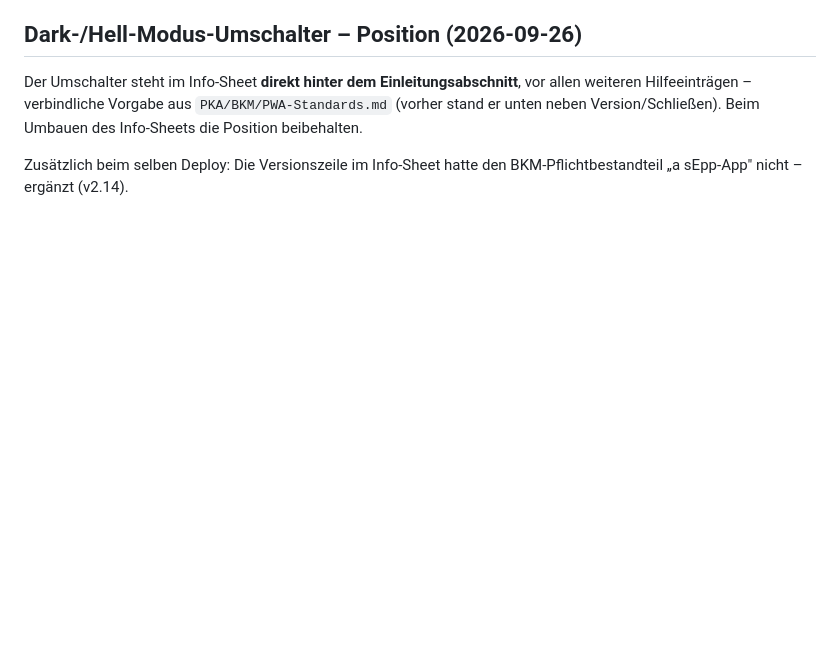
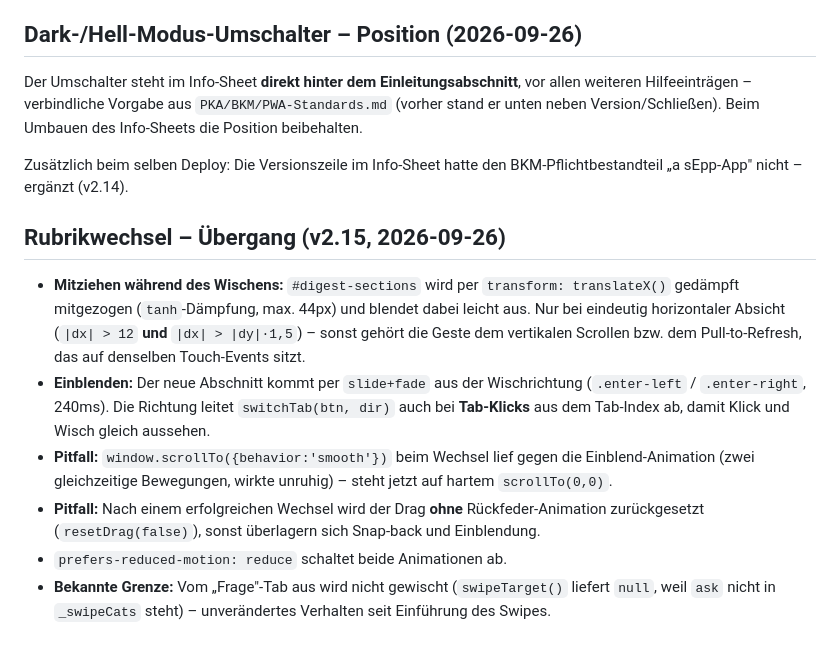
Before and after one commit to sEppofaz/Newsletter-Digest, a Markdown page: CLAUDE.md, the part around the change. Rendered like a GitHub page; blank space fills up the shorter version.

Commit message:
CLAUDE.md: Rubrikwechsel-Uebergang dokumentiert
Co-Authored-By: Claude Opus 5 <noreply@anthropic.com>

```diff
--- a/CLAUDE.md
+++ b/CLAUDE.md
@@ -193,3 +193,12 @@ Statischer Tab „Frage" (letzter Tab, unabhängig von den dynamischen Kategorie
 Der Umschalter steht im Info-Sheet **direkt hinter dem Einleitungsabschnitt**, vor allen weiteren Hilfeeinträgen – verbindliche Vorgabe aus `PKA/BKM/PWA-Standards.md` (vorher stand er unten neben Version/Schließen). Beim Umbauen des Info-Sheets die Position beibehalten.
 
 Zusätzlich beim selben Deploy: Die Versionszeile im Info-Sheet hatte den BKM-Pflichtbestandteil „a sEpp-App" nicht – ergänzt (v2.14).
+
+## Rubrikwechsel – Übergang (v2.15, 2026-09-26)
+
+- **Mitziehen während des Wischens:** `#digest-sections` wird per `transform: translateX()` gedämpft mitgezogen (`tanh`-Dämpfung, max. 44px) und blendet dabei leicht aus. Nur bei eindeutig horizontaler Absicht (`|dx| > 12` **und** `|dx| > |dy|·1,5`) – sonst gehört die Geste dem vertikalen Scrollen bzw. dem Pull-to-Refresh, das auf denselben Touch-Events sitzt.
+- **Einblenden:** Der neue Abschnitt kommt per `slide+fade` aus der Wischrichtung (`.enter-left` / `.enter-right`, 240ms). Die Richtung leitet `switchTab(btn, dir)` auch bei **Tab-Klicks** aus dem Tab-Index ab, damit Klick und Wisch gleich aussehen.
+- **Pitfall:** `window.scrollTo({behavior:'smooth'})` beim Wechsel lief gegen die Einblend-Animation (zwei gleichzeitige Bewegungen, wirkte unruhig) – steht jetzt auf hartem `scrollTo(0,0)`.
+- **Pitfall:** Nach einem erfolgreichen Wechsel wird der Drag **ohne** Rückfeder-Animation zurückgesetzt (`resetDrag(false)`), sonst überlagern sich Snap-back und Einblendung.
+- `prefers-reduced-motion: reduce` schaltet beide Animationen ab.
+- **Bekannte Grenze:** Vom „Frage"-Tab aus wird nicht gewischt (`swipeTarget()` liefert `null`, weil `ask` nicht in `_swipeCats` steht) – unverändertes Verhalten seit Einführung des Swipes.
```
